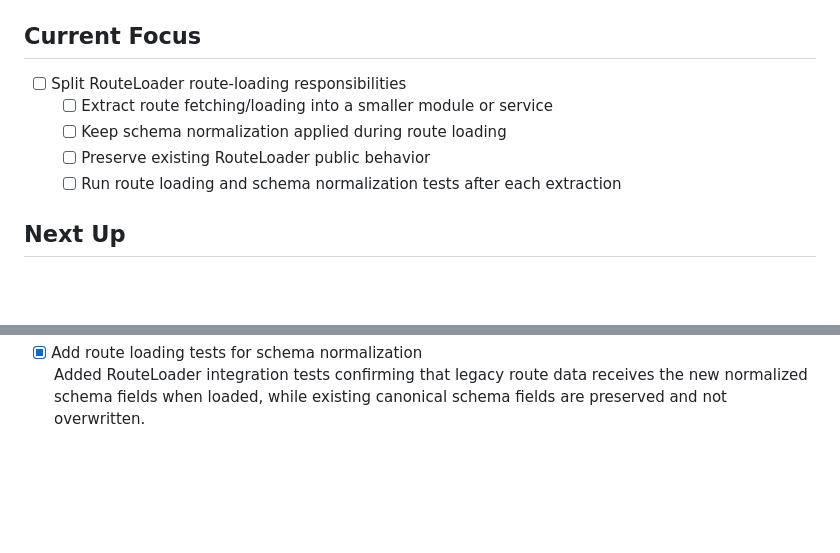
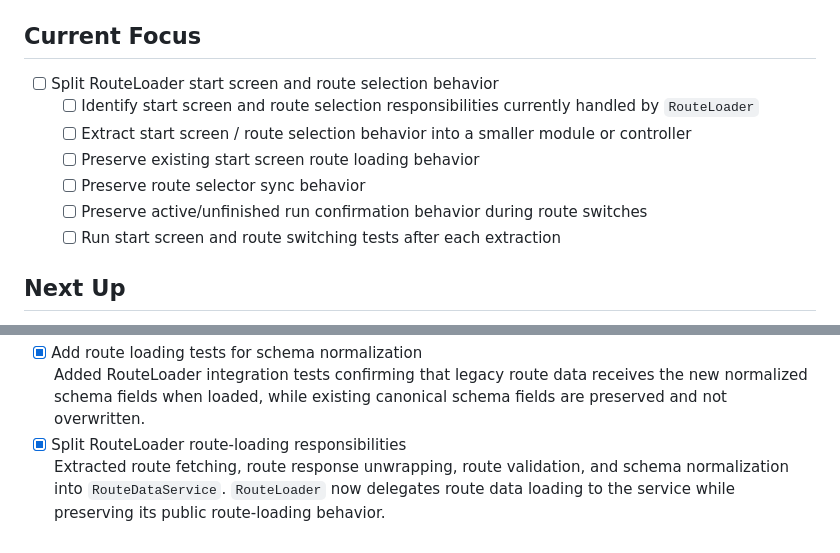
Before and after one commit to hugovela1980/split-timer, a Markdown page: docs/project-backlog.md, 2 parts joined by grey strips. Drawn GitHub-style; blank space fills up the shorter version.

Commit message:
Update backlog after RouteDataService extraction

```diff
--- a/docs/project-backlog.md
+++ b/docs/project-backlog.md
@@ -9,11 +9,13 @@
 
 ## Current Focus
 
-- [ ] Split RouteLoader route-loading responsibilities
-  - [ ] Extract route fetching/loading into a smaller module or service
-  - [ ] Keep schema normalization applied during route loading
-  - [ ] Preserve existing RouteLoader public behavior
-  - [ ] Run route loading and schema normalization tests after each extraction
+- [ ] Split RouteLoader start screen and route selection behavior
+  - [ ] Identify start screen and route selection responsibilities currently handled by `RouteLoader`
+  - [ ] Extract start screen / route selection behavior into a smaller module or controller
+  - [ ] Preserve existing start screen route loading behavior
+  - [ ] Preserve route selector sync behavior
+  - [ ] Preserve active/unfinished run confirmation behavior during route switches
+  - [ ] Run start screen and route switching tests after each extraction
 
 ## Next Up
 
@@ -89,3 +91,5 @@
   Added the first route data normalization layer: canonical millisecond timing fields, schema versioning, stable IDs, and order fields are now created during normalization while legacy fields and current route files remain supported.
 - [x] Add route loading tests for schema normalization
   Added RouteLoader integration tests confirming that legacy route data receives the new normalized schema fields when loaded, while existing canonical schema fields are preserved and not overwritten.
+- [x] Split RouteLoader route-loading responsibilities
+  Extracted route fetching, route response unwrapping, route validation, and schema normalization into `RouteDataService`. `RouteLoader` now delegates route data loading to the service while preserving its public route-loading behavior.
```
